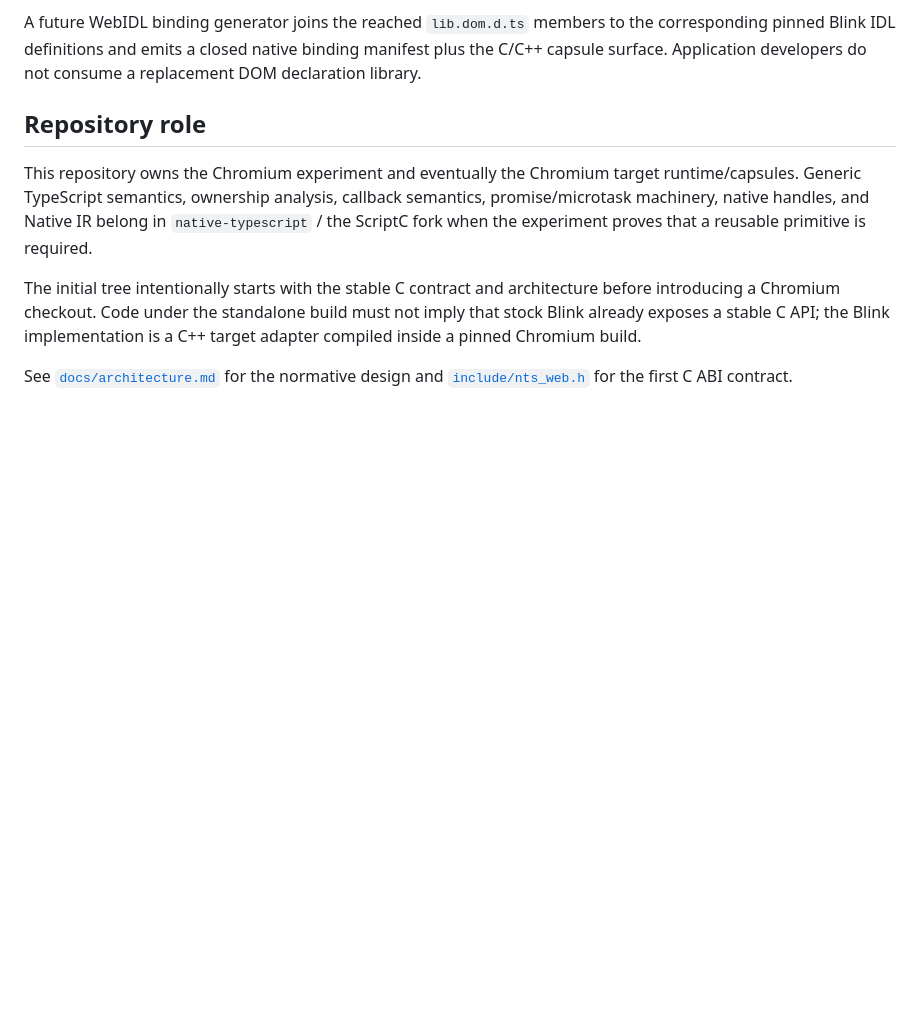
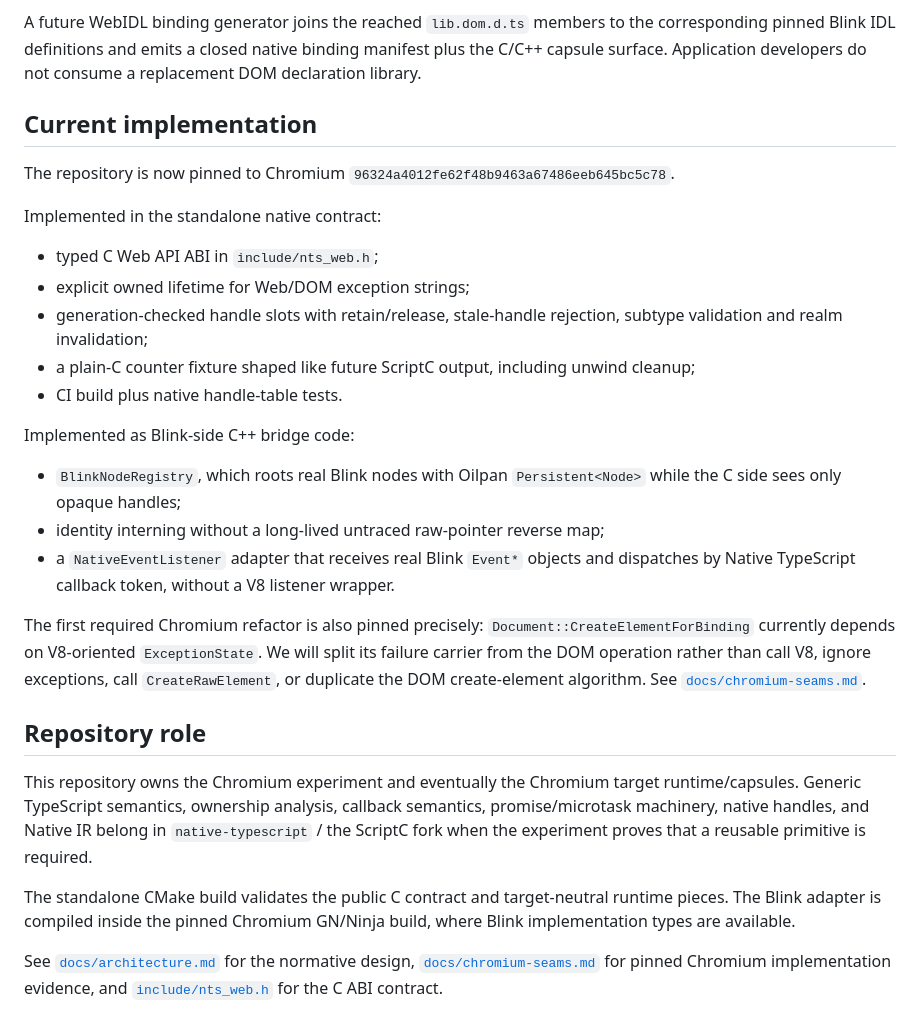
Before and after one commit to AkisArou/electron-like, a Markdown page: README.md, the part around the change. GitHub-like rendering; blank space fills up the shorter version.

Commit message:
Document current direct Blink implementation state

```diff
--- a/README.md
+++ b/README.md
@@ -52,10 +52,30 @@ Two descriptions deliberately have different jobs:
 
 A future WebIDL binding generator joins the reached `lib.dom.d.ts` members to the corresponding pinned Blink IDL definitions and emits a closed native binding manifest plus the C/C++ capsule surface. Application developers do not consume a replacement DOM declaration library.
 
+## Current implementation
+
+The repository is now pinned to Chromium `96324a4012fe62f48b9463a67486eeb645bc5c78`.
+
+Implemented in the standalone native contract:
+
+- typed C Web API ABI in `include/nts_web.h`;
+- explicit owned lifetime for Web/DOM exception strings;
+- generation-checked handle slots with retain/release, stale-handle rejection, subtype validation and realm invalidation;
+- a plain-C counter fixture shaped like future ScriptC output, including unwind cleanup;
+- CI build plus native handle-table tests.
+
+Implemented as Blink-side C++ bridge code:
+
+- `BlinkNodeRegistry`, which roots real Blink nodes with Oilpan `Persistent<Node>` while the C side sees only opaque handles;
+- identity interning without a long-lived untraced raw-pointer reverse map;
+- a `NativeEventListener` adapter that receives real Blink `Event*` objects and dispatches by Native TypeScript callback token, without a V8 listener wrapper.
+
+The first required Chromium refactor is also pinned precisely: `Document::CreateElementForBinding` currently depends on V8-oriented `ExceptionState`. We will split its failure carrier from the DOM operation rather than call V8, ignore exceptions, call `CreateRawElement`, or duplicate the DOM create-element algorithm. See [`docs/chromium-seams.md`](docs/chromium-seams.md).
+
 ## Repository role
 
 This repository owns the Chromium experiment and eventually the Chromium target runtime/capsules. Generic TypeScript semantics, ownership analysis, callback semantics, promise/microtask machinery, native handles, and Native IR belong in `native-typescript` / the ScriptC fork when the experiment proves that a reusable primitive is required.
 
-The initial tree intentionally starts with the stable C contract and architecture before introducing a Chromium checkout. Code under the standalone build must not imply that stock Blink already exposes a stable C API; the Blink implementation is a C++ target adapter compiled inside a pinned Chromium build.
+The standalone CMake build validates the public C contract and target-neutral runtime pieces. The Blink adapter is compiled inside the pinned Chromium GN/Ninja build, where Blink implementation types are available.
 
-See [`docs/architecture.md`](docs/architecture.md) for the normative design and [`include/nts_web.h`](include/nts_web.h) for the first C ABI contract.
+See [`docs/architecture.md`](docs/architecture.md) for the normative design, [`docs/chromium-seams.md`](docs/chromium-seams.md) for pinned Chromium implementation evidence, and [`include/nts_web.h`](include/nts_web.h) for the C ABI contract.
```
